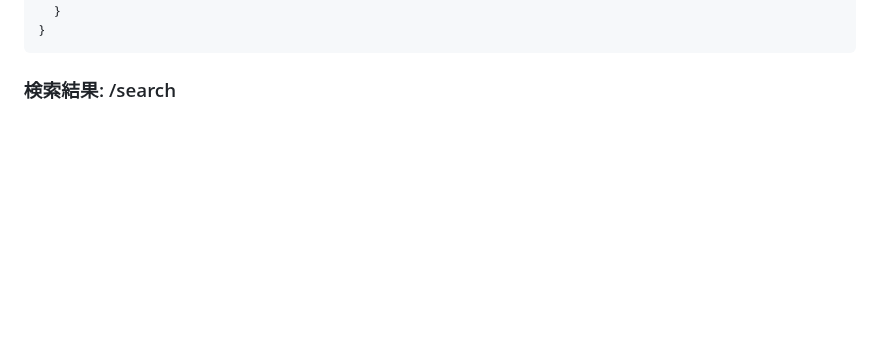
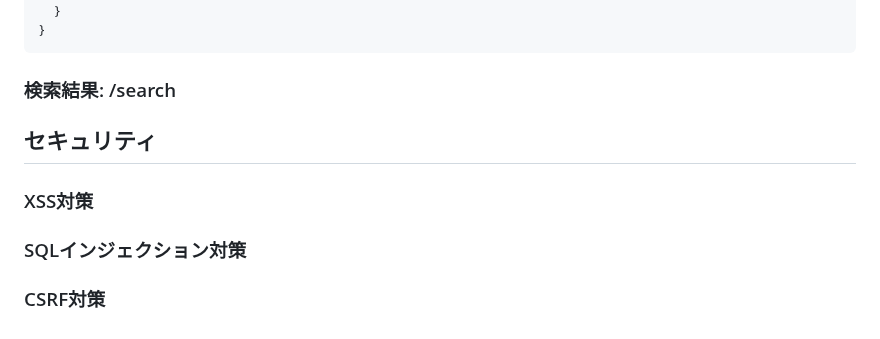
Before and after one commit to muranakaaa/secoma-record, a Markdown page: README.md, the part around the change. Rendered like a GitHub page; blank space fills up the shorter version.

````diff
--- a/README.md
+++ b/README.md
@@ -316,3 +316,8 @@ sequenceDiagram
 ```
 
 ### 検索結果: /search
+
+## セキュリティ
+### XSS対策
+### SQLインジェクション対策
+### CSRF対策
````
